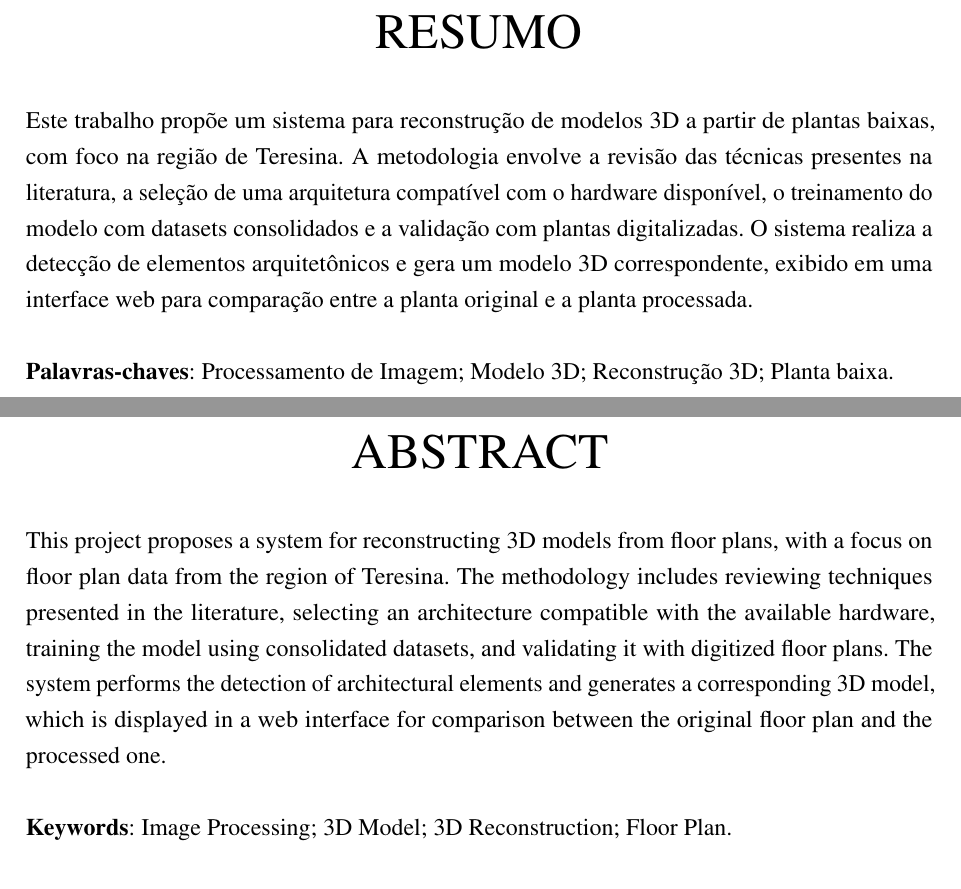
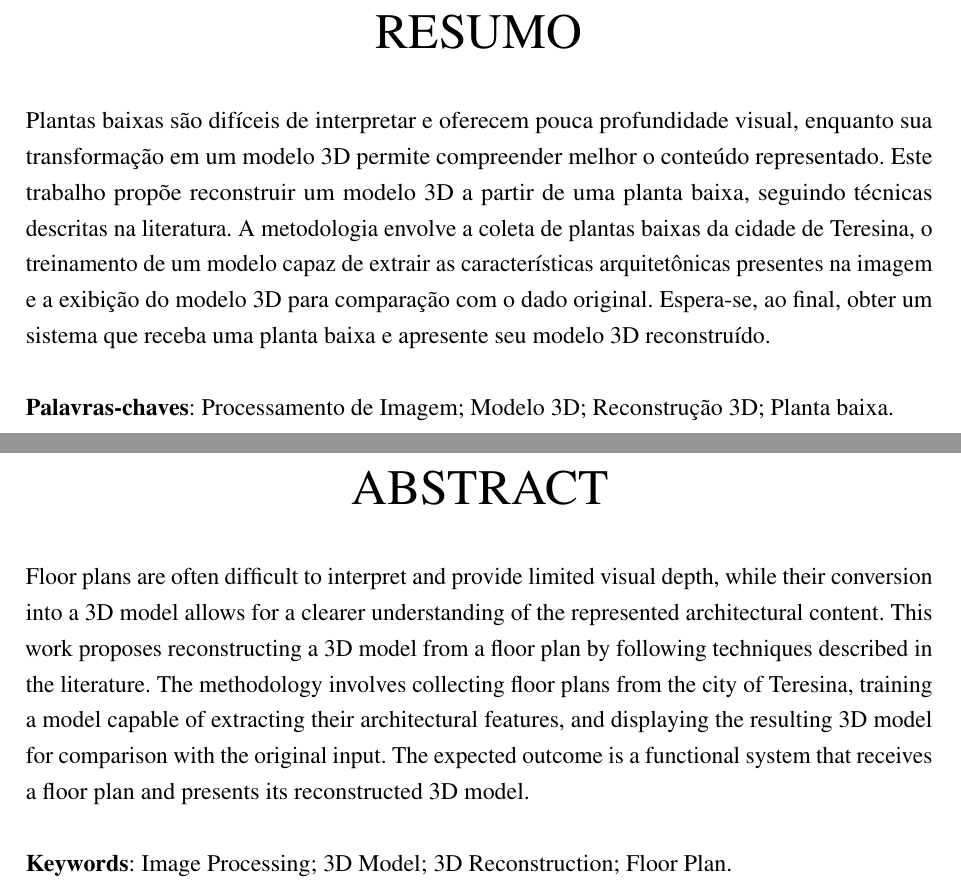
Before and after one commit to barrosnasc/plantaBaixaReconstrucao3d, a LaTeX thesis (ProjetoDePesquisa.tex): two parts of pages 3 and 4 of 18, joined at a grey line, cut so that both start at the same text. Compiled offline with pdfLaTeX.

Commit message:
melhora no resumo/abstract

```diff
--- a/ProjetoDePesquisa.tex
+++ b/ProjetoDePesquisa.tex
@@ -261,7 +261,7 @@
 \setlength{\absparsep}{18pt} % ajusta o espaçamento dos parágrafos do resumo
 \begin{resumo}
 \ABNTEXchapterfont
-Este trabalho propõe um sistema para reconstrução de modelos 3D a partir de plantas baixas, com foco na região de Teresina. A metodologia envolve a revisão das técnicas presentes na literatura, a seleção de uma arquitetura compatível com o hardware disponível, o treinamento do modelo com datasets consolidados e a validação com plantas digitalizadas. O sistema realiza a detecção de elementos arquitetônicos e gera um modelo 3D correspondente, exibido em uma interface web para comparação entre a planta original e a planta processada.
+Plantas baixas são difíceis de interpretar e oferecem pouca profundidade visual, enquanto sua transformação em um modelo 3D permite compreender melhor o conteúdo representado. Este trabalho propõe reconstruir um modelo 3D a partir de uma planta baixa, seguindo técnicas descritas na literatura. A metodologia envolve a coleta de plantas baixas da cidade de Teresina, o treinamento de um modelo capaz de extrair as características arquitetônicas presentes na imagem e a exibição do modelo 3D para comparação com o dado original. Espera-se, ao final, obter um sistema que receba uma planta baixa e apresente seu modelo 3D reconstruído.
 
 \textbf{Palavras-chaves}: Processamento de Imagem; Modelo 3D; Reconstrução 3D; Planta baixa.
 \end{resumo}
@@ -272,7 +272,7 @@ Este trabalho propõe um sistema para reconstrução de modelos 3D a partir de p
 %---------------------------------------------------------------------------------------------------------
 \begin{resumo}[Abstract]
 \ABNTEXchapterfont
-This project proposes a system for reconstructing 3D models from floor plans, with a focus on floor plan data from the region of Teresina. The methodology includes reviewing techniques presented in the literature, selecting an architecture compatible with the available hardware, training the model using consolidated datasets, and validating it with digitized floor plans. The system performs the detection of architectural elements and generates a corresponding 3D model, which is displayed in a web interface for comparison between the original floor plan and the processed one.
+Floor plans are often difficult to interpret and provide limited visual depth, while their conversion into a 3D model allows for a clearer understanding of the represented architectural content. This work proposes reconstructing a 3D model from a floor plan by following techniques described in the literature. The methodology involves collecting floor plans from the city of Teresina, training a model capable of extracting their architectural features, and displaying the resulting 3D model for comparison with the original input. The expected outcome is a functional system that receives a floor plan and presents its reconstructed 3D model.
 % \begin{otherlanguage*}{english}
 %   This is the english abstract.
 %   \vspace{\onelineskip}
```
Also changed, not shown: release_script/release_count.txt (+1 -1 lines).
